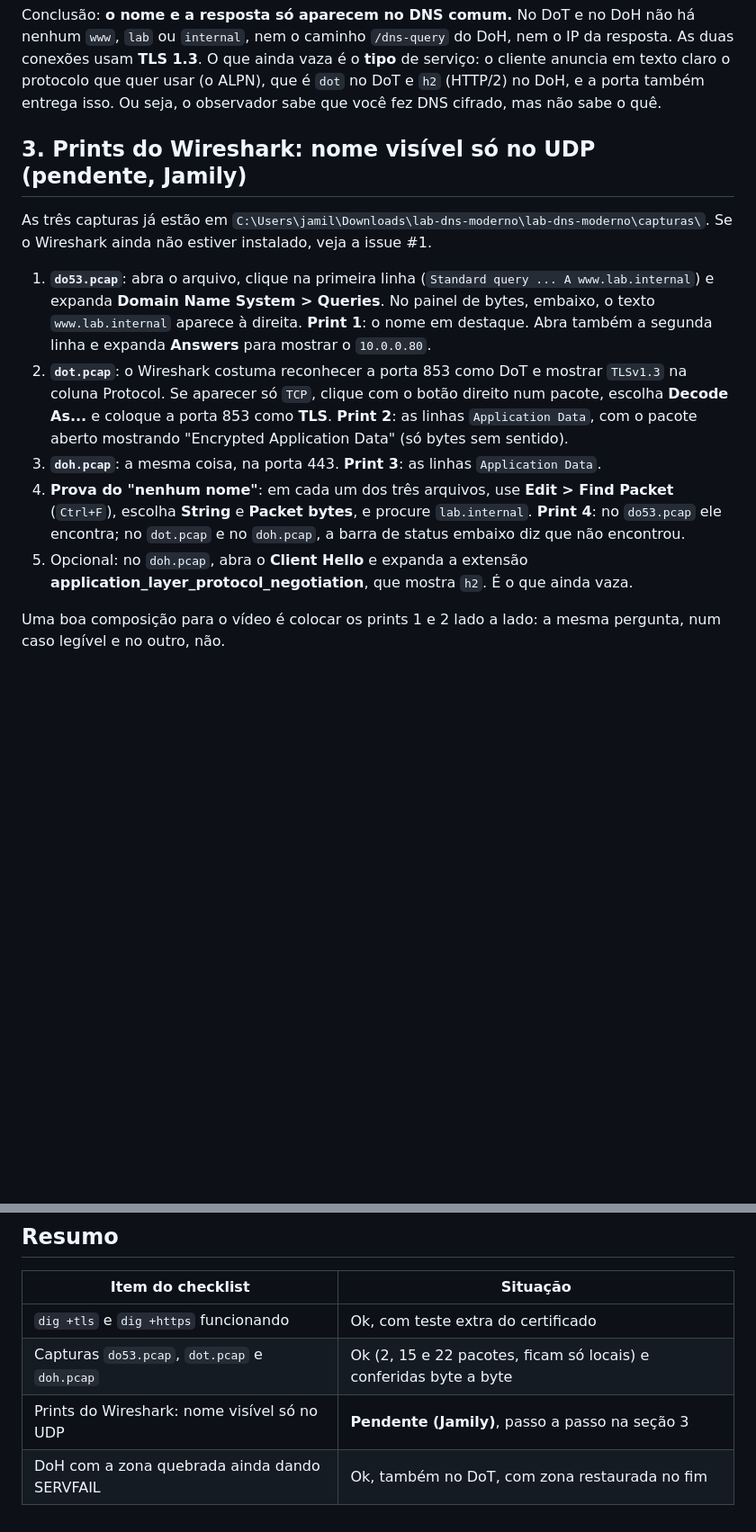
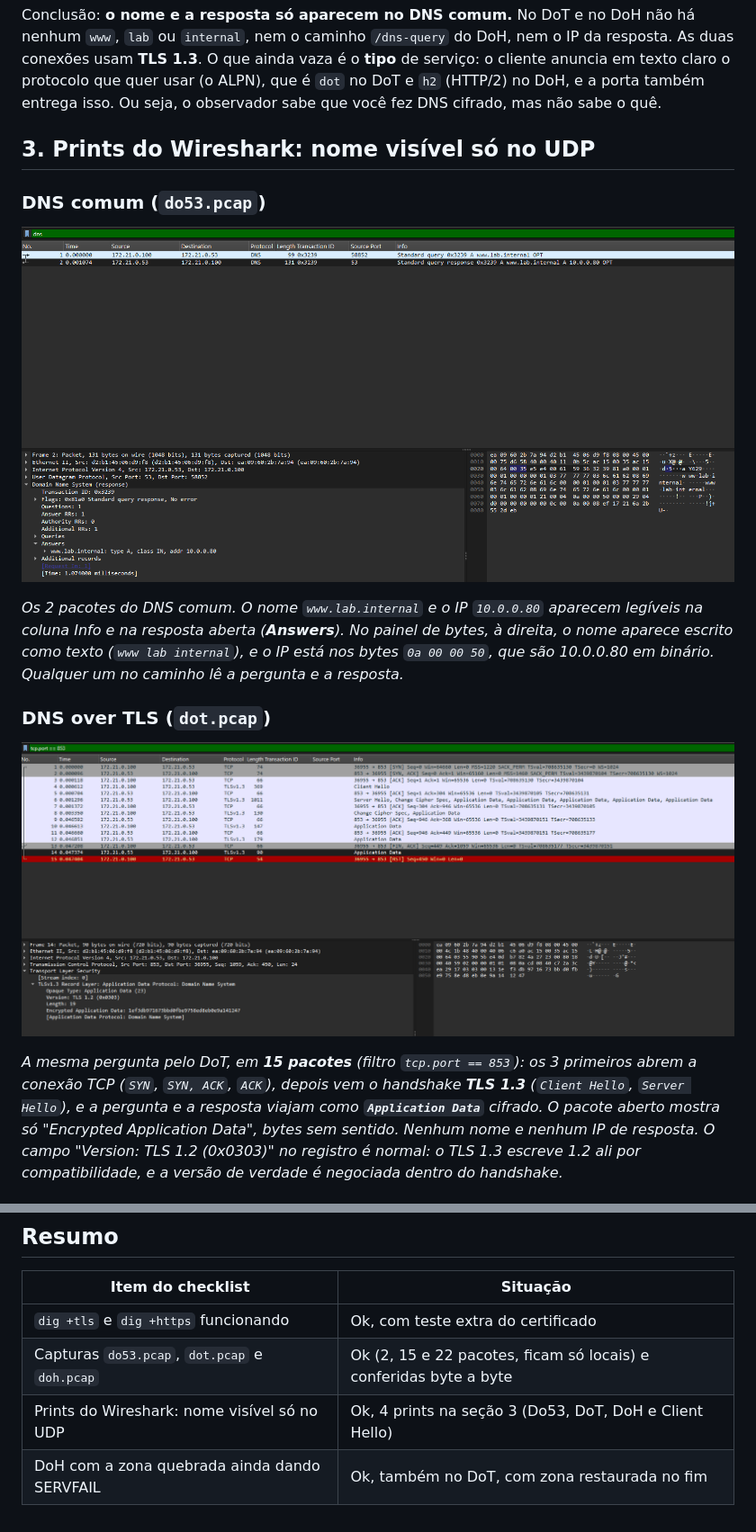
Before and after one commit to lightnvrr/lab-dns-moderno, a Markdown page: docs/evidencias/modulo-4-dot-doh.md, 2 parts joined by grey strips. Shown at 90% size. Rendered like a GitHub page; pictures changed too: docs/evidencias/prints/modulo-4-do53.png (added), docs/evidencias/prints/modulo-4-dot.png (added); blank space fills up the shorter version.

```diff
--- a/docs/evidencias/modulo-4-dot-doh.md
+++ b/docs/evidencias/modulo-4-dot-doh.md
@@ -270,26 +270,25 @@ conexões usam **TLS 1.3**. O que ainda vaza é o **tipo** de serviço: o client
 claro o protocolo que quer usar (o ALPN), que é `dot` no DoT e `h2` (HTTP/2) no DoH, e a porta
 também entrega isso. Ou seja, o observador sabe que você fez DNS cifrado, mas não sabe o quê.
 
-## 3. Prints do Wireshark: nome visível só no UDP (pendente, Jamily)
+## 3. Prints do Wireshark: nome visível só no UDP
 
-As três capturas já estão em `C:\Users\jamil\Downloads\lab-dns-moderno\lab-dns-moderno\capturas\`.
-Se o Wireshark ainda não estiver instalado, veja a issue #1.
+### DNS comum (`do53.pcap`)
 
-1. **`do53.pcap`**: abra o arquivo, clique na primeira linha (`Standard query ... A www.lab.internal`)
-   e expanda **Domain Name System > Queries**. No painel de bytes, embaixo, o texto
-   `www.lab.internal` aparece à direita. **Print 1**: o nome em destaque. Abra também a segunda
-   linha e expanda **Answers** para mostrar o `10.0.0.80`.
-2. **`dot.pcap`**: o Wireshark costuma reconhecer a porta 853 como DoT e mostrar `TLSv1.3` na
-   coluna Protocol. Se aparecer só `TCP`, clique com o botão direito num pacote, escolha
-   **Decode As...** e coloque a porta 853 como **TLS**. **Print 2**: as linhas `Application Data`,
-   com o pacote aberto mostrando "Encrypted Application Data" (só bytes sem sentido).
-3. **`doh.pcap`**: a mesma coisa, na porta 443. **Print 3**: as linhas `Application Data`.
-4. **Prova do "nenhum nome"**: em cada um dos três arquivos, use **Edit > Find Packet**
-   (`Ctrl+F`), escolha **String** e **Packet bytes**, e procure `lab.internal`. **Print 4**:
-   no `do53.pcap` ele encontra; no `dot.pcap` e no `doh.pcap`, a barra de status embaixo diz
-   que não encontrou.
-5. Opcional: no `doh.pcap`, abra o **Client Hello** e expanda a extensão
-   **application_layer_protocol_negotiation**, que mostra `h2`. É o que ainda vaza.
+![do53.pcap no Wireshark: pergunta e resposta legíveis](prints/modulo-4-do53.png)
 
-Uma boa composição para o vídeo é colocar os prints 1 e 2 lado a lado: a mesma pergunta, num
-caso legível e no outro, não.
+*Os 2 pacotes do DNS comum. O nome `www.lab.internal` e o IP `10.0.0.80` aparecem legíveis
+na coluna Info e na resposta aberta (**Answers**). No painel de bytes, à direita, o nome
+aparece escrito como texto (`www lab internal`), e o IP está nos bytes `0a 00 00 50`, que são
+10.0.0.80 em binário. Qualquer um no caminho lê a pergunta e a resposta.*
+
+### DNS over TLS (`dot.pcap`)
+
+![dot.pcap no Wireshark: só TCP e TLS 1.3 cifrado](prints/modulo-4-dot.png)
+
+*A mesma pergunta pelo DoT, em **15 pacotes** (filtro `tcp.port == 853`): os 3 primeiros abrem
+a conexão TCP (`SYN`, `SYN, ACK`, `ACK`), depois vem o handshake **TLS 1.3** (`Client Hello`,
+`Server Hello`), e a pergunta e a resposta viajam como **`Application Data`** cifrado. O pacote
+aberto mostra só "Encrypted Application Data", bytes sem sentido. Nenhum nome e nenhum IP de
+resposta. O campo "Version: TLS 1.2 (0x0303)" no registro é normal: o TLS 1.3 escreve 1.2 ali
+por compatibilidade, e a versão de verdade é negociada dentro do handshake.*
+
@@ -412,5 +439,5 @@ A zona voltou ao normal: 10.0.0.43 com `ad`, agora também pelo DoH.
 | --- | --- |
 | `dig +tls` e `dig +https` funcionando | Ok, com teste extra do certificado |
 | Capturas `do53.pcap`, `dot.pcap` e `doh.pcap` | Ok (2, 15 e 22 pacotes, ficam só locais) e conferidas byte a byte |
-| Prints do Wireshark: nome visível só no UDP | **Pendente (Jamily)**, passo a passo na seção 3 |
+| Prints do Wireshark: nome visível só no UDP | Ok, 4 prints na seção 3 (Do53, DoT, DoH e Client Hello) |
 | DoH com a zona quebrada ainda dando SERVFAIL | Ok, também no DoT, com zona restaurada no fim |
```
Also changed, not shown: other parts of docs/evidencias/modulo-4-dot-doh.md (+28 -0 lines), docs/evidencias/modulo-3-envenenamento.md (+17 -10 lines), docs/evidencias/prints/modulo-3-wireshark.png (added), docs/evidencias/prints/modulo-4-doh-clienthello.png (added), docs/evidencias/prints/modulo-4-doh.png (added).
